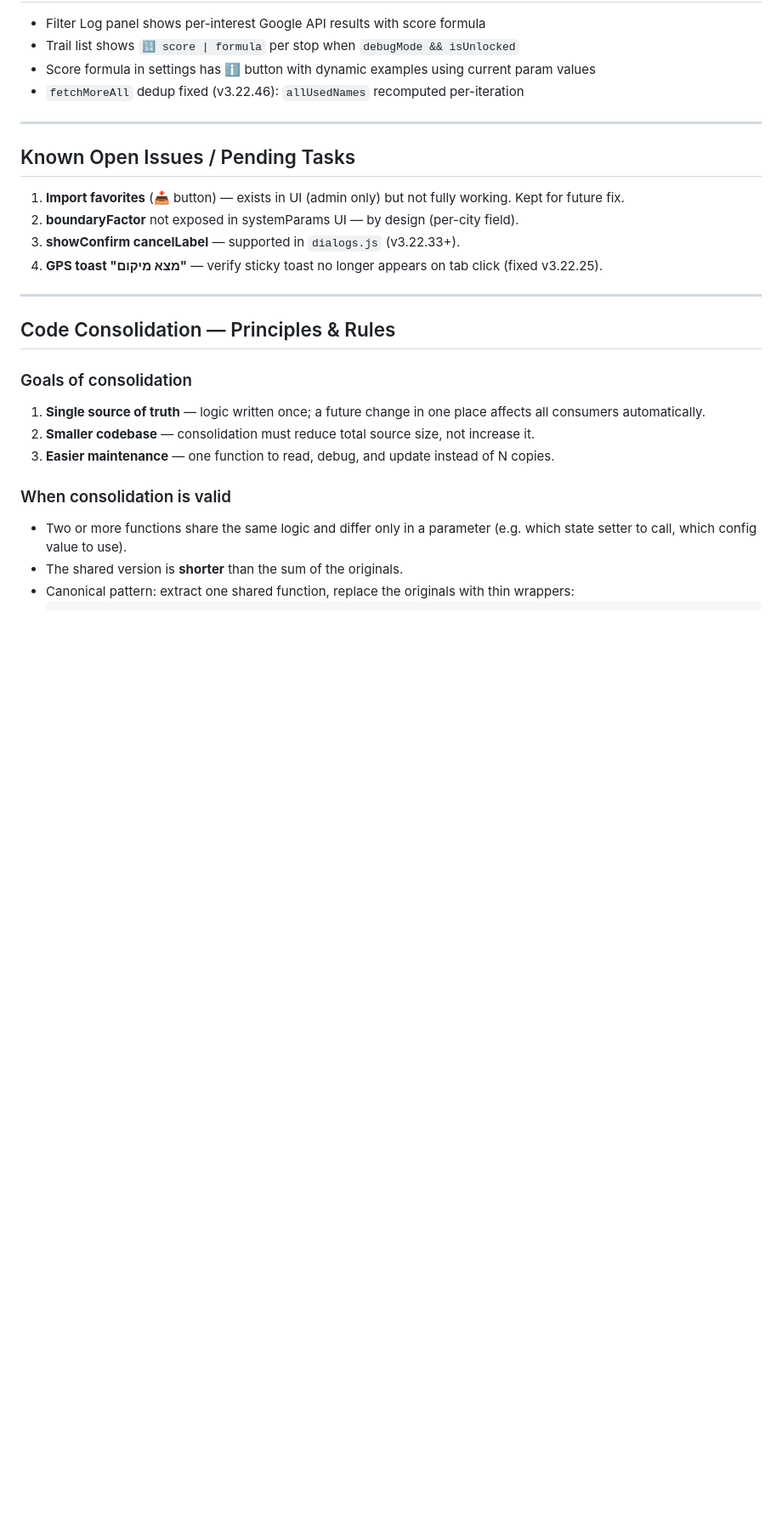
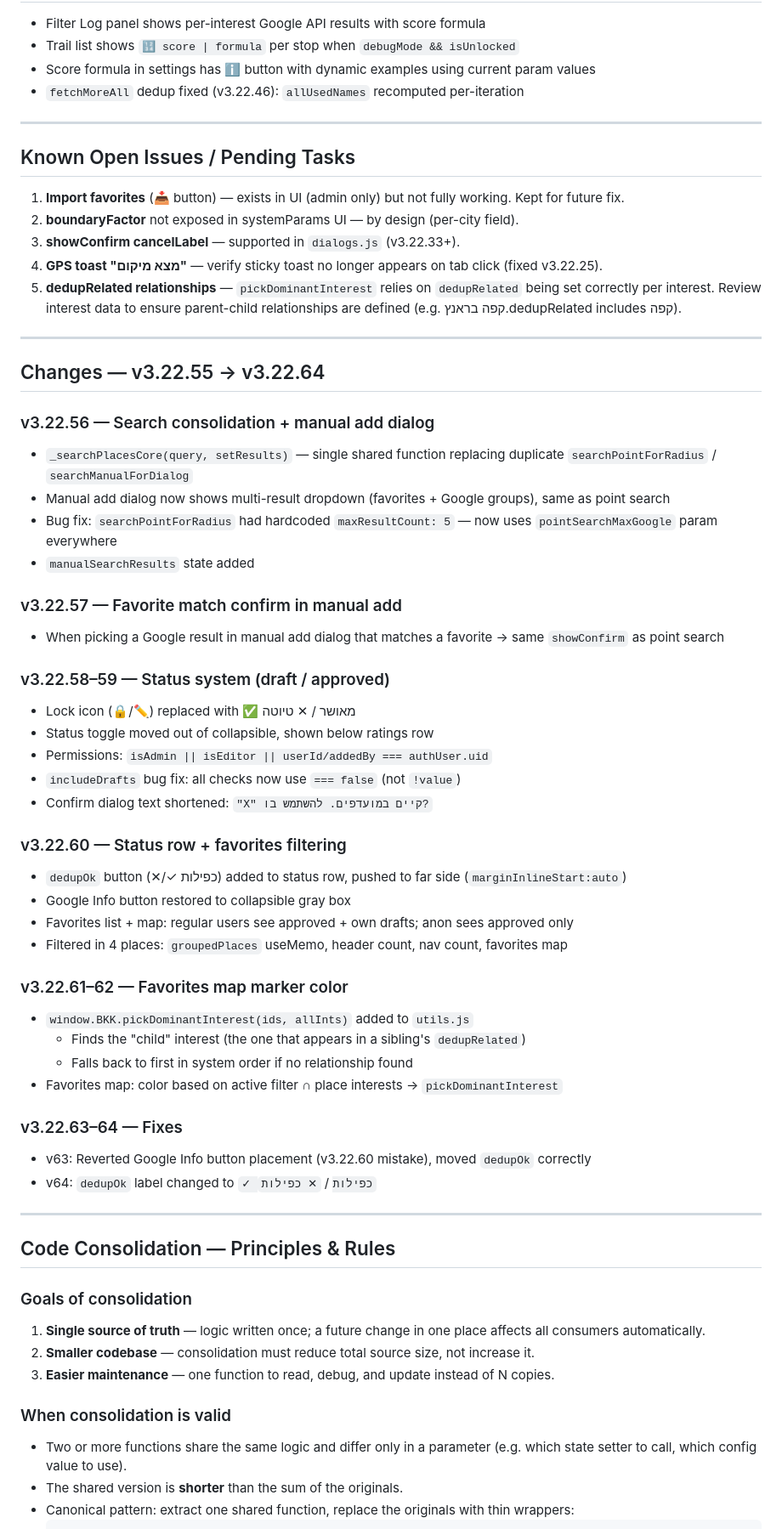
Before and after one commit to eitanfisher2026/FouFou-dev, a Markdown page: CLAUDE_CONTEXT.md, the part around the change. Shown at 85% size. Drawn GitHub-style; blank space fills up the shorter version.

```diff
--- a/CLAUDE_CONTEXT.md
+++ b/CLAUDE_CONTEXT.md
@@ -234,6 +234,43 @@ Order: **[מחק תחום] [צבע:] [color picker] [✕ auto] [🗺️]**
 2. **boundaryFactor** not exposed in systemParams UI — by design (per-city field).
 3. **showConfirm cancelLabel** — supported in `dialogs.js` (v3.22.33+).
 4. **GPS toast "מצא מיקום"** — verify sticky toast no longer appears on tab click (fixed v3.22.25).
+5. **dedupRelated relationships** — `pickDominantInterest` relies on `dedupRelated` being set correctly per interest. Review interest data to ensure parent-child relationships are defined (e.g. קפה בראנץ.dedupRelated includes קפה).
+
+---
+
+## Changes — v3.22.55 → v3.22.64
+
+### v3.22.56 — Search consolidation + manual add dialog
+- `_searchPlacesCore(query, setResults)` — single shared function replacing duplicate `searchPointForRadius` / `searchManualForDialog`
+- Manual add dialog now shows multi-result dropdown (favorites + Google groups), same as point search
+- Bug fix: `searchPointForRadius` had hardcoded `maxResultCount: 5` — now uses `pointSearchMaxGoogle` param everywhere
+- `manualSearchResults` state added
+
+### v3.22.57 — Favorite match confirm in manual add
+- When picking a Google result in manual add dialog that matches a favorite → same `showConfirm` as point search
+
+### v3.22.58–59 — Status system (draft / approved)
+- Lock icon (🔒/✏️) replaced with ✅ מאושר / ✕ טיוטה
+- Status toggle moved out of collapsible, shown below ratings row
+- Permissions: `isAdmin || isEditor || userId/addedBy === authUser.uid`
+- `includeDrafts` bug fix: all checks now use `=== false` (not `!value`)
+- Confirm dialog text shortened: `"X" קיים במועדפים. להשתמש בו?`
+
+### v3.22.60 — Status row + favorites filtering
+- `dedupOk` button (✕/✓ כפילות) added to status row, pushed to far side (`marginInlineStart:auto`)
+- Google Info button restored to collapsible gray box
+- Favorites list + map: regular users see approved + own drafts; anon sees approved only
+- Filtered in 4 places: `groupedPlaces` useMemo, header count, nav count, favorites map
+
+### v3.22.61–62 — Favorites map marker color
+- `window.BKK.pickDominantInterest(ids, allInts)` added to `utils.js`
+  - Finds the "child" interest (the one that appears in a sibling's `dedupRelated`)
+  - Falls back to first in system order if no relationship found
+- Favorites map: color based on active filter ∩ place interests → `pickDominantInterest`
+
+### v3.22.63–64 — Fixes
+- v63: Reverted Google Info button placement (v3.22.60 mistake), moved `dedupOk` correctly
+- v64: `dedupOk` label changed to `✓ כפילות` / `✕ כפילות`
 
 ---
 
```
